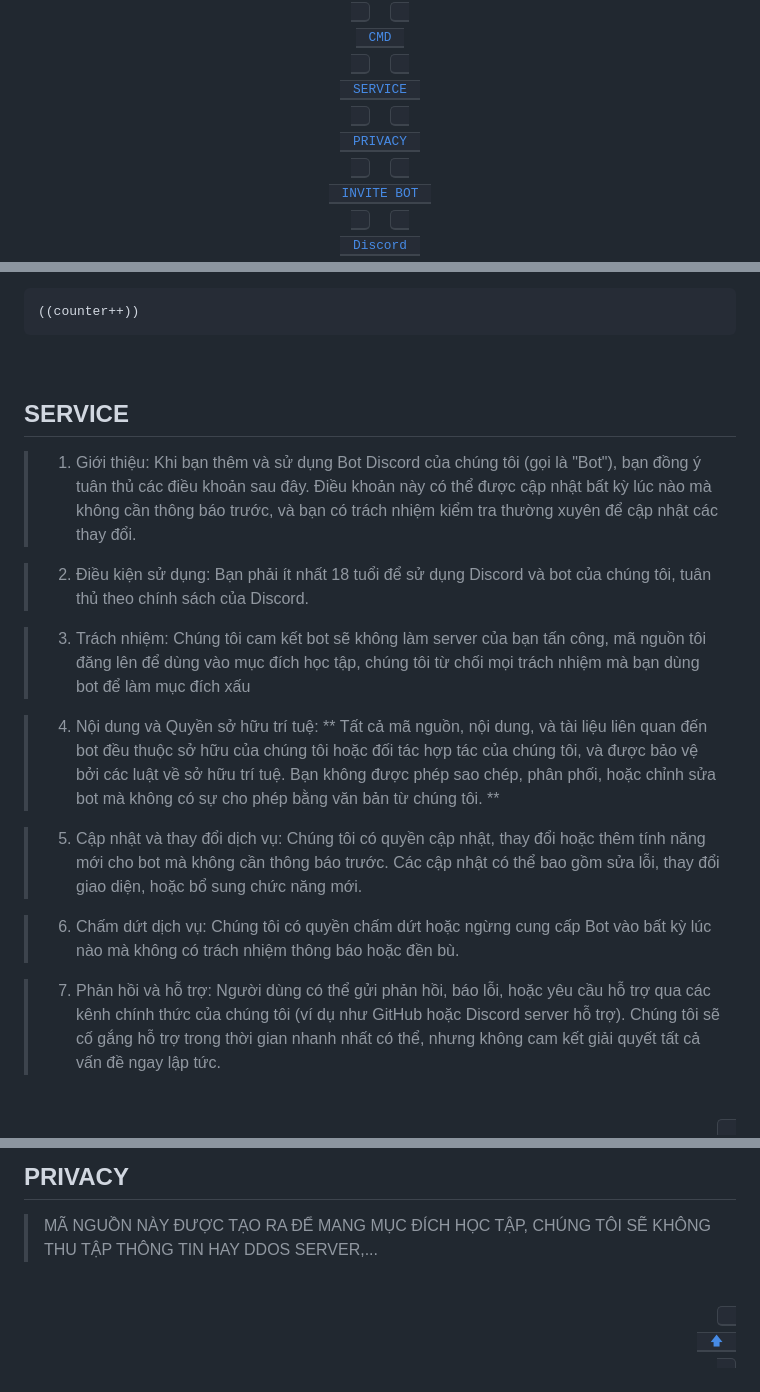
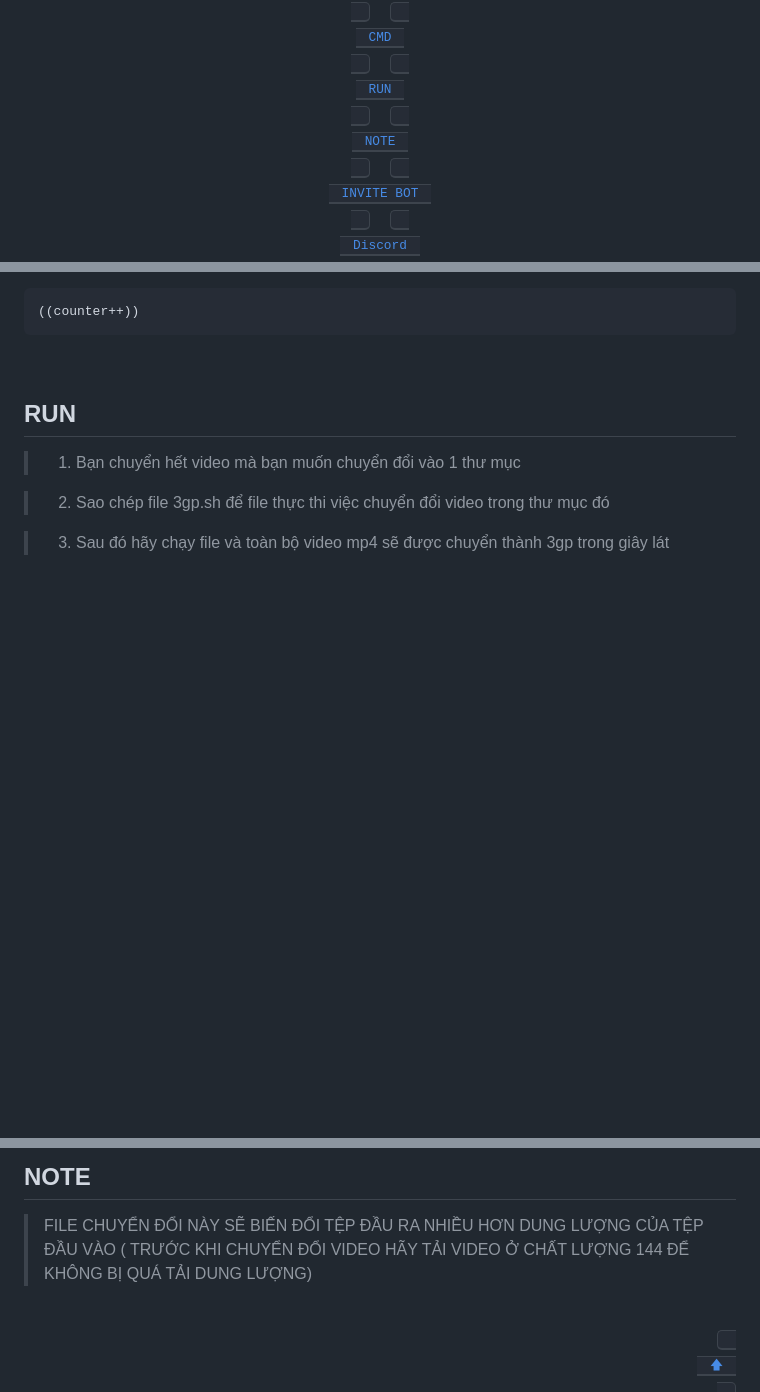
Before and after one commit to niyakipham/3GP-Converst, a Markdown page: README.md, 3 parts joined by grey strips. Drawn GitHub-style; blank space fills up the shorter version.

Commit message:
3GP CONVERST

```diff
--- a/README.md
+++ b/README.md
@@ -14,8 +14,8 @@
   <a href="#INTRODUCE"><kbd> <br> INTRODUCE <br> </kbd></a>&ensp;&ensp;
   <a href="#INSTALL"><kbd> <br> INSTALL <br> </kbd></a>&ensp;&ensp;
   <a href="#CMD"><kbd> <br> CMD <br> </kbd></a>&ensp;&ensp;
-  <a href="#SERVICE"><kbd> <br> SERVICE <br> </kbd></a>&ensp;&ensp;
-  <a href="#PRIVACY"><kbd> <br> PRIVACY <br> </kbd></a>&ensp;&ensp;
+  <a href="#RUN"><kbd> <br> RUN <br> </kbd></a>&ensp;&ensp;
+  <a href="#NOTE"><kbd> <br> NOTE <br> </kbd></a>&ensp;&ensp;
   <a href="https://discord.com/oauth2/authorize?client_id=1289528997088067606&permissions=2048&response_type=code&redirect_uri=https%3A%2F%2Fdiscord.com%2Foauth2%2Fauthorize%3Fclient_id%3D1289528997088067606%26permissions%3D8%26integration_type%3D0%26scope%3Dbot&integration_type=0&scope=bot+applications.commands.permissions.update"><kbd> <br> INVITE BOT <br> </kbd></a>&ensp;&ensp;
   <a href="https://discord.gg/te5eGwJZMU"><kbd> <br> Discord <br> </kbd></a>
 
@@ -91,21 +89,12 @@ ffmpeg -y -i "$file" \
   <br>
 </div>
 
-## SERVICE
-> 1. Giới thiệu: Khi bạn thêm và sử dụng Bot Discord của chúng tôi (gọi là "Bot"), bạn đồng ý tuân thủ các điều khoản sau đây. Điều khoản này có thể được cập nhật bất kỳ lúc nào mà không cần thông báo trước, và bạn có trách nhiệm kiểm tra thường xuyên để cập nhật các thay đổi.
+## RUN
+> 1. Bạn chuyển hết video mà bạn muốn chuyển đổi vào 1 thư mục
 
->2. Điều kiện sử dụng: Bạn phải ít nhất 18 tuổi để sử dụng Discord và bot của chúng tôi, tuân thủ theo chính sách của Discord.
+>2. Sao chép file 3gp.sh để file thực thi việc chuyển đổi video trong thư mục đó
 
->3. Trách nhiệm: Chúng tôi cam kết bot sẽ không làm server của bạn tấn công, mã nguồn tôi đăng lên để dùng vào mục đích học tập, chúng tôi từ chối mọi trách nhiệm mà bạn dùng bot để làm mục đích xấu
-
->4. Nội dung và Quyền sở hữu trí tuệ:
-** Tất cả mã nguồn, nội dung, và tài liệu liên quan đến bot đều thuộc sở hữu của chúng tôi hoặc đối tác hợp tác của chúng tôi, và được bảo vệ bởi các luật về sở hữu trí tuệ. Bạn không được phép sao chép, phân phối, hoặc chỉnh sửa bot mà không có sự cho phép bằng văn bản từ chúng tôi. **
-
->5. Cập nhật và thay đổi dịch vụ: Chúng tôi có quyền cập nhật, thay đổi hoặc thêm tính năng mới cho bot mà không cần thông báo trước. Các cập nhật có thể bao gồm sửa lỗi, thay đổi giao diện, hoặc bổ sung chức năng mới.
-
->6. Chấm dứt dịch vụ: Chúng tôi có quyền chấm dứt hoặc ngừng cung cấp Bot vào bất kỳ lúc nào mà không có trách nhiệm thông báo hoặc đền bù.
-
->7. Phản hồi và hỗ trợ: Người dùng có thể gửi phản hồi, báo lỗi, hoặc yêu cầu hỗ trợ qua các kênh chính thức của chúng tôi (ví dụ như GitHub hoặc Discord server hỗ trợ). Chúng tôi sẽ cố gắng hỗ trợ trong thời gian nhanh nhất có thể, nhưng không cam kết giải quyết tất cả vấn đề ngay lập tức.
+>3. Sau đó hãy chạy file và toàn bộ video mp4 sẽ được chuyển thành 3gp trong giây lát
 
 <div align="right">
   <br>
@@ -113,7 +101,7 @@ ffmpeg -y -i "$file" \
 </div>
 
-## PRIVACY
-> MÃ NGUỒN NÀY ĐƯỢC TẠO RA ĐỂ MANG MỤC ĐÍCH HỌC TẬP, CHÚNG TÔI SẼ KHÔNG THU TẬP THÔNG TIN HAY DDOS SERVER,...
+## NOTE
+> FILE CHUYỂN ĐỔI NÀY SẼ BIẾN ĐỔI TỆP ĐẦU RA NHIỀU HƠN DUNG LƯỢNG CỦA TỆP ĐẦU VÀO ( TRƯỚC KHI CHUYỂN ĐỔI VIDEO HÃY TẢI VIDEO Ở CHẤT LƯỢNG 144 ĐỂ KHÔNG BỊ QUÁ TẢI DUNG LƯỢNG)
 
 <div align="right">
   <br>
```
Also changed, not shown: other parts of README.md (+0 -3 lines).
